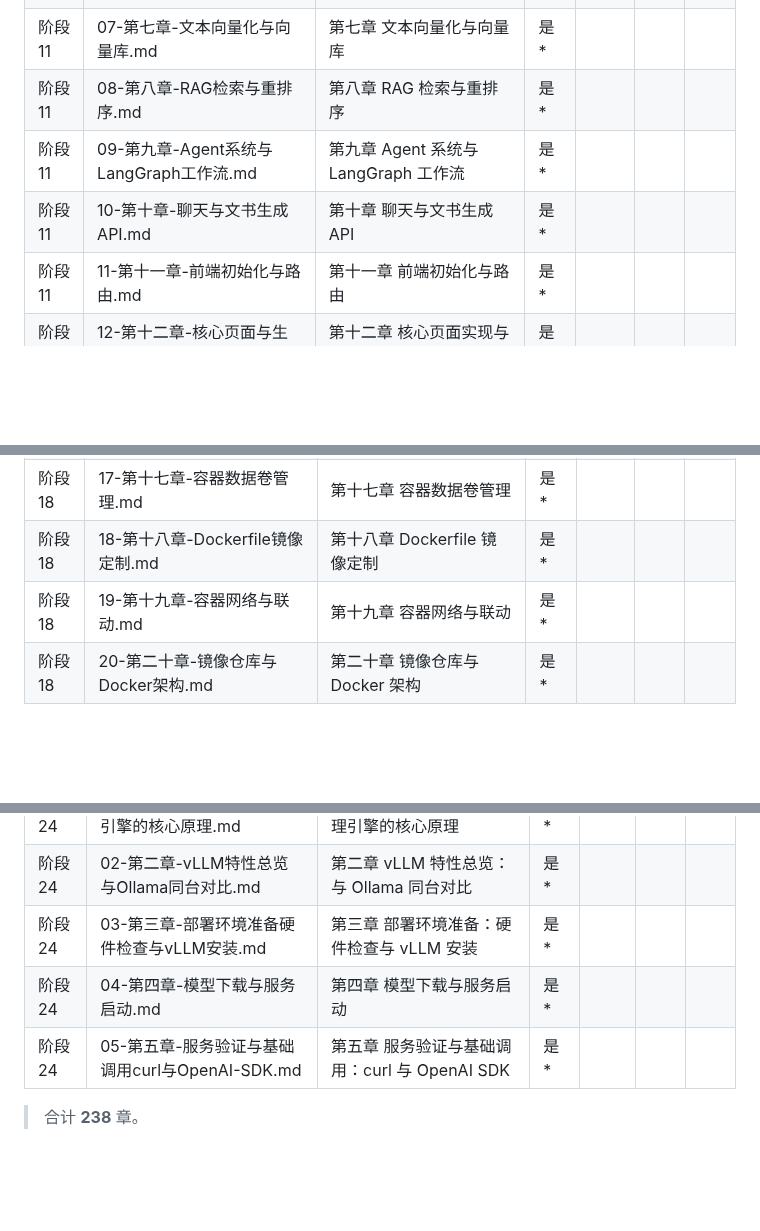
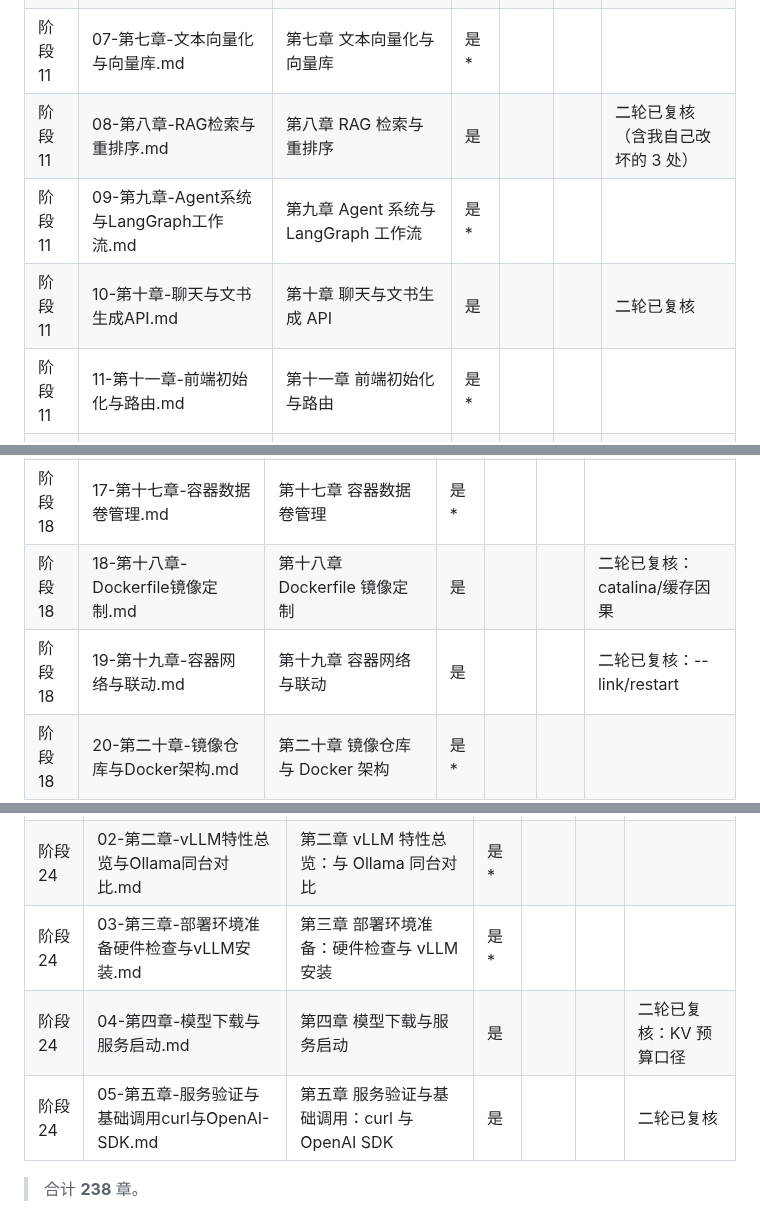
Before and after one commit to FuHengrui/ai-agent-roadmap, a Markdown page: docs/覆盖台账.md, 3 parts joined by grey strips. Rendered like a GitHub page; blank space fills up the shorter version.

Commit message:
台账：8 章从「是*」改成「是」（已完成第二遍复核）

```diff
--- a/docs/覆盖台账.md
+++ b/docs/覆盖台账.md
@@ -132,9 +132,9 @@
 | 阶段 11 | 05-第五章-用户认证系统.md | 第五章 用户认证系统 | 是* |  |  |  |
 | 阶段 11 | 06-第六章-LLM多供应商客户端.md | 第六章 LLM 多供应商客户端 | 是* |  |  |  |
 | 阶段 11 | 07-第七章-文本向量化与向量库.md | 第七章 文本向量化与向量库 | 是* |  |  |  |
-| 阶段 11 | 08-第八章-RAG检索与重排序.md | 第八章 RAG 检索与重排序 | 是* |  |  |  |
+| 阶段 11 | 08-第八章-RAG检索与重排序.md | 第八章 RAG 检索与重排序 | 是 |  |  | 二轮已复核（含我自己改坏的 3 处） |
 | 阶段 11 | 09-第九章-Agent系统与LangGraph工作流.md | 第九章 Agent 系统与 LangGraph 工作流 | 是* |  |  |  |
-| 阶段 11 | 10-第十章-聊天与文书生成API.md | 第十章 聊天与文书生成 API | 是* |  |  |  |
+| 阶段 11 | 10-第十章-聊天与文书生成API.md | 第十章 聊天与文书生成 API | 是 |  |  | 二轮已复核 |
 | 阶段 11 | 11-第十一章-前端初始化与路由.md | 第十一章 前端初始化与路由 | 是* |  |  |  |
 | 阶段 11 | 12-第十二章-核心页面与生产部署.md | 第十二章 核心页面实现与生产部署 | 是* |  |  |  |
 
@@ -268,8 +268,8 @@
 | 阶段 18 | 15-第十五章-Docker概述与容器化思想.md | 第十五章 Docker 概述与容器化思想 | 是* |  |  |  |
 | 阶段 18 | 16-第十六章-Docker镜像与容器基本操作.md | 第十六章 Docker 镜像与容器基本操作 | 是* |  |  |  |
 | 阶段 18 | 17-第十七章-容器数据卷管理.md | 第十七章 容器数据卷管理 | 是* |  |  |  |
-| 阶段 18 | 18-第十八章-Dockerfile镜像定制.md | 第十八章 Dockerfile 镜像定制 | 是* |  |  |  |
-| 阶段 18 | 19-第十九章-容器网络与联动.md | 第十九章 容器网络与联动 | 是* |  |  |  |
+| 阶段 18 | 18-第十八章-Dockerfile镜像定制.md | 第十八章 Dockerfile 镜像定制 | 是 |  |  | 二轮已复核：catalina/缓存因果 |
+| 阶段 18 | 19-第十九章-容器网络与联动.md | 第十九章 容器网络与联动 | 是 |  |  | 二轮已复核：--link/restart |
 | 阶段 18 | 20-第二十章-镜像仓库与Docker架构.md | 第二十章 镜像仓库与 Docker 架构 | 是* |  |  |  |
 
 ## 阶段 19 · 大模型开发工具平台
@@ -365,7 +365,7 @@
 | 阶段 24 | 01-第一章-vLLM大模型推理引擎的核心原理.md | 第一章 vLLM：大模型推理引擎的核心原理 | 是* |  |  |  |
 | 阶段 24 | 02-第二章-vLLM特性总览与Ollama同台对比.md | 第二章 vLLM 特性总览：与 Ollama 同台对比 | 是* |  |  |  |
 | 阶段 24 | 03-第三章-部署环境准备硬件检查与vLLM安装.md | 第三章 部署环境准备：硬件检查与 vLLM 安装 | 是* |  |  |  |
-| 阶段 24 | 04-第四章-模型下载与服务启动.md | 第四章 模型下载与服务启动 | 是* |  |  |  |
-| 阶段 24 | 05-第五章-服务验证与基础调用curl与OpenAI-SDK.md | 第五章 服务验证与基础调用：curl 与 OpenAI SDK | 是* |  |  |  |
+| 阶段 24 | 04-第四章-模型下载与服务启动.md | 第四章 模型下载与服务启动 | 是 |  |  | 二轮已复核：KV 预算口径 |
+| 阶段 24 | 05-第五章-服务验证与基础调用curl与OpenAI-SDK.md | 第五章 服务验证与基础调用：curl 与 OpenAI SDK | 是 |  |  | 二轮已复核 |
 
 > 合计 **238** 章。
```
Also changed, not shown: other parts of docs/覆盖台账.md (+2 -2 lines).
